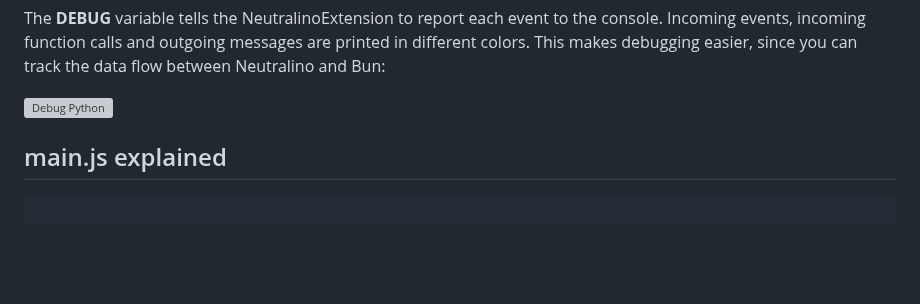
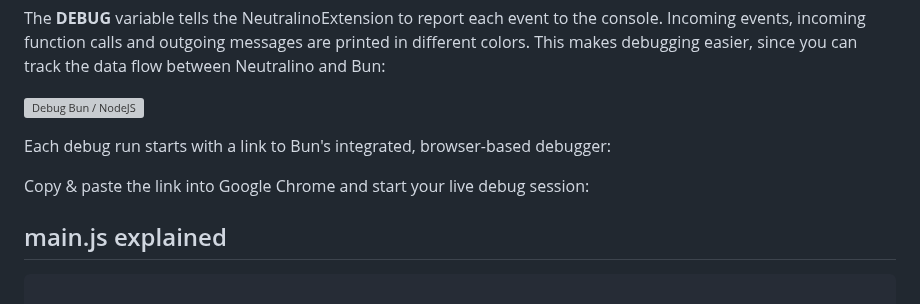
Before and after one commit to hschneider/neutralino-ext-bun, a Markdown page: README.md, the part around the change. GitHub-like rendering; blank space fills up the shorter version; grey boxes are pictures that could not be loaded.

````diff
--- a/README.md
+++ b/README.md
@@ -119,7 +119,14 @@ The **DEBUG** variable tells the NeutralinoExtension to report each event to the
 function calls and outgoing messages are printed in different colors.
 This makes debugging easier, since you can track the data flow between Neutralino and Bun:
 
-![Debug Python](https://marketmix.com/git-assets/neutralino-ext-python/debug-python.jpg)
+![Debug Bun / NodeJS](https://marketmix.com/git-assets/neutralino-ext-python/debug-python.jpg)
+
+Each debug run starts with a link to Bun's integrated, browser-based debugger:
+
+
+Copy & paste the link into Google Chrome and start your live debug session:
+
+
 
 ## main.js explained
 ```JS
````
